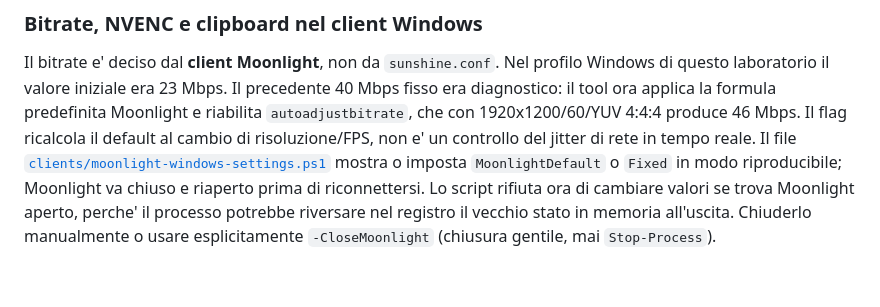
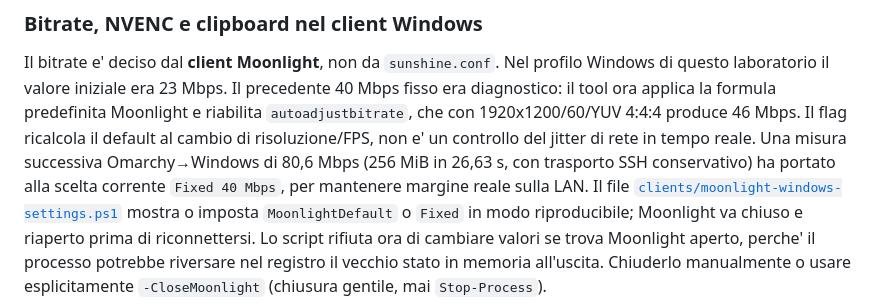
Before and after one commit to daubog44/proxmox-gtx1050-mobile-passthrough, a Markdown page: docs/omarchy-proxmox-guest-setup.md, the part around the change. GitHub-like rendering; blank space fills up the shorter version.

```diff
--- a/docs/omarchy-proxmox-guest-setup.md
+++ b/docs/omarchy-proxmox-guest-setup.md
@@ -173,6 +173,9 @@ precedente 40 Mbps fisso era diagnostico: il tool ora applica la formula
 predefinita Moonlight e riabilita `autoadjustbitrate`, che con
 1920x1200/60/YUV 4:4:4 produce 46 Mbps. Il flag ricalcola il default al cambio
 di risoluzione/FPS, non e' un controllo del jitter di rete in tempo reale.
+Una misura successiva Omarchy→Windows di 80,6 Mbps (256 MiB in 26,63 s, con
+trasporto SSH conservativo) ha portato alla scelta corrente `Fixed 40 Mbps`,
+per mantenere margine reale sulla LAN.
 Il file [`clients/moonlight-windows-settings.ps1`](../clients/moonlight-windows-settings.ps1)
 mostra o imposta `MoonlightDefault` o `Fixed` in modo riproducibile; Moonlight
 va chiuso e riaperto prima di riconnettersi. Lo script rifiuta ora di cambiare
```
Also changed, not shown: docs/glossary.md (+2 -1 lines), docs/sunshine-moonlight-omarchy.md (+12 -0 lines).
